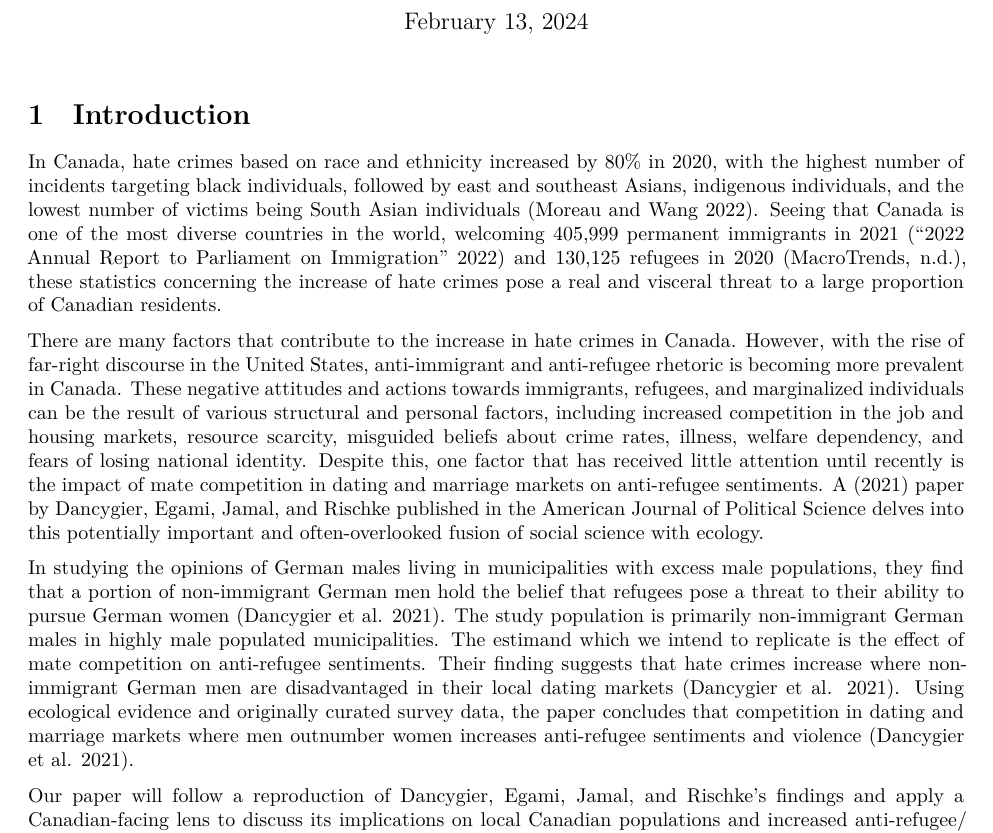
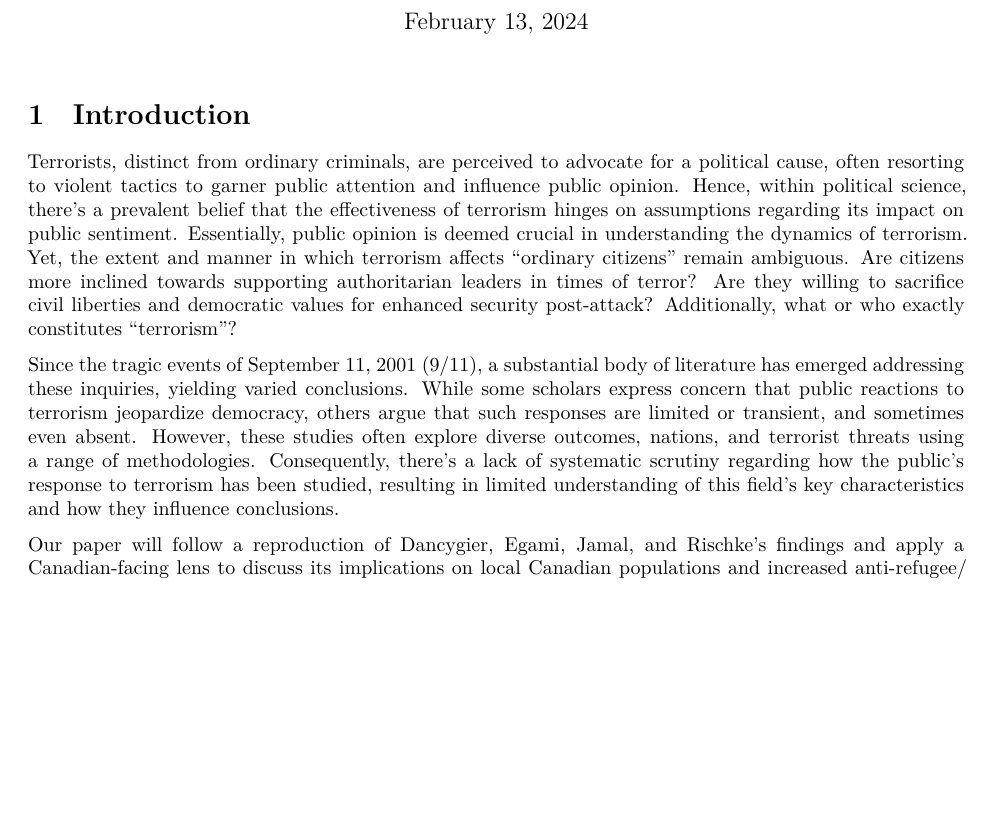
Before and after one commit to BerniceBao/Terrorism-Political-Attitude, a Quarto document (outputs/paper/paper.qmd): part of page 1 of 9 before the commit and part of page 1 of 8 after it, cut so that both start at the same text, the shorter picture padded with empty space. Rendered offline with R 4.5, knitr and Pandoc in place of Quarto, then LaTeX, with nearby package versions.

Commit message:
Improve the writing

```diff
--- a/outputs/paper/paper.qmd
+++ b/outputs/paper/paper.qmd
@@ -13,7 +13,7 @@ format:
         \newcommand{\elandscape}{\end{landscape}}
     documentclass: article
     geometry: margin = 1in
-    abstract: "Immigration and asylum-seeking are common topics of discussion in our globalized world, about which many Westerners hold opinions due to certain personal justifications. This paper replicates data analysis of the perceptions of non-immigrant German males towards refugees in municipalities where males overpopulate females. We apply secondary research regarding Canadian rates of immigration and gender imbalances in Alberta and raise concerns regarding the possibly generalizable nature of the findings in Germany. As this issue specifically affects minority groups experiencing prejudice, we place great emphasis on the weight of this discussion and call for future investigations of this field to inform policies and initiatives to address racism and hate crimes."
+    abstract: "Over time, many scholars have attempted to investigate the impact of terrorism on citizens' political beliefs. This paper replicates data analysis of this body of literature, examining around 325 studies conducted between 1985 and 2020, which results affirm that terrorism is correlated—albeit to a small but meaningful extent—with increased hostility towards outgroups, tendencies towards political conservatism, and the occurrence of rally-'round-the-flag effects. Overall, this meta-analysis consolidates existing evidence, discerns consistent findings across different situations, and identifies significant areas of knowledge deficiency. However, since the effects of terrorism vary widely, with studies focusing on Islamist violence, carried out in the United States or Israel, we raise concerns regarding the possibly generalizable nature of the findings.  It is essential to place great emphasis on the weight of this discussion and call for future investigations of the reaction of political attitudes on terrorism."
     number-sections: true
 output:
   bookdown::pdf_document2
@@ -57,11 +57,9 @@ library(kableExtra)
 
 # Introduction
 
-In Canada, hate crimes based on race and ethnicity increased by 80% in 2020, with the highest number of incidents targeting black individuals, followed by east and southeast Asians, indigenous individuals, and the lowest number of victims being South Asian individuals [@moreau_wang_2022]. Seeing that Canada is one of the most diverse countries in the world, welcoming 405,999 permanent immigrants in 2021 [@government_of_canada_2022] and 130,125 refugees in 2020 [@macrotrends], these statistics concerning the increase of hate crimes pose a real and visceral threat to a large proportion of Canadian residents.
+Terrorists, distinct from ordinary criminals, are perceived to advocate for a political cause, often resorting to violent tactics to garner public attention and influence public opinion. Hence, within political science, there's a prevalent belief that the effectiveness of terrorism hinges on assumptions regarding its impact on public sentiment. Essentially, public opinion is deemed crucial in understanding the dynamics of terrorism. Yet, the extent and manner in which terrorism affects "ordinary citizens" remain ambiguous. Are citizens more inclined towards supporting authoritarian leaders in times of terror? Are they willing to sacrifice civil liberties and democratic values for enhanced security post-attack? Additionally, what or who exactly constitutes "terrorism"?
 
-There are many factors that contribute to the increase in hate crimes in Canada. However, with the rise of far-right discourse in the United States, anti-immigrant and anti-refugee rhetoric is becoming more prevalent in Canada. These negative attitudes and actions towards immigrants, refugees, and marginalized individuals can be the result of various structural and personal factors, including increased competition in the job and housing markets, resource scarcity, misguided beliefs about crime rates, illness, welfare dependency, and fears of losing national identity. Despite this, one factor that has received little attention until recently is the impact of mate competition in dating and marriage markets on anti-refugee sentiments. A [-@main_paper] paper by Dancygier, Egami, Jamal, and Rischke published in the American Journal of Political Science delves into this potentially important and often-overlooked fusion of social science with ecology.
-
-In studying the opinions of German males living in municipalities with excess male populations, they find that a portion of non-immigrant German men hold the belief that refugees pose a threat to their ability to pursue German women [@main_paper]. The study population is primarily non-immigrant German males in highly male populated municipalities. The estimand which we intend to replicate is the effect of mate competition on anti-refugee sentiments. Their finding suggests that hate crimes increase where non-immigrant German men are disadvantaged in their local dating markets [@main_paper]. Using ecological evidence and originally curated survey data, the paper concludes that competition in dating and marriage markets where men outnumber women increases anti-refugee sentiments and violence [@main_paper].
+Since the tragic events of September 11, 2001 (9/11), a substantial body of literature has emerged addressing these inquiries, yielding varied conclusions. While some scholars express concern that public reactions to terrorism jeopardize democracy, others argue that such responses are limited or transient, and sometimes even absent. However, these studies often explore diverse outcomes, nations, and terrorist threats using a range of methodologies. Consequently, there's a lack of systematic scrutiny regarding how the public's response to terrorism has been studied, resulting in limited understanding of this field's key characteristics and how they influence conclusions.
 
 Our paper will follow a reproduction of Dancygier, Egami, Jamal, and Rischke's findings and apply a Canadian-facing lens to discuss its implications on local Canadian populations and increased anti-refugee/ immigrant sentiments and violence. Our paper seeks to replicate their two following research claims, (1) Non-immigrant German men who live in municipalities with excess male populations are more likely to perceive refugees as threats and (2) Non-immigrant German men who perceive mate competition are more likely to support violence as the only means to gain the attention of German politicians. Our reproduction was conducted using the statistical programming language R [@citeR]. To further enable our analysis we employed the use of the following packages: readr [@readr], here [@here], readstata13 [@readstata13], MASS [@MASS], sandwich [@sandwich], lmtest [@lmtest], dplyr [@dplyr], tidyverse [@tidyverse], jtools [@jtools], huxtable [@huxtable], list [@list], knitr [@knitr] and kableExtra [@kableExtra].
 
```
Also changed, not shown: outputs/paper/paper.pdf.
